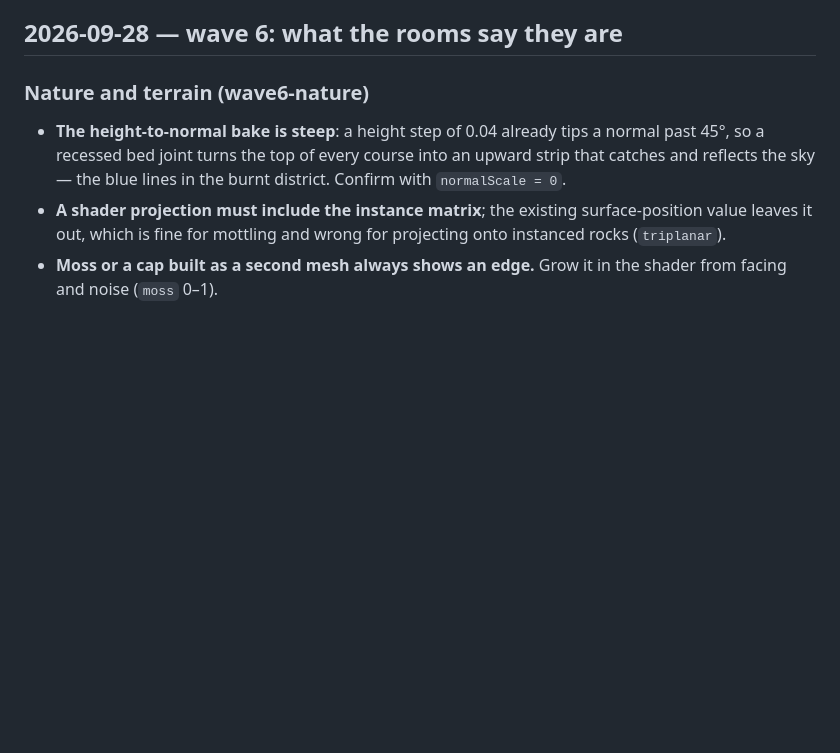
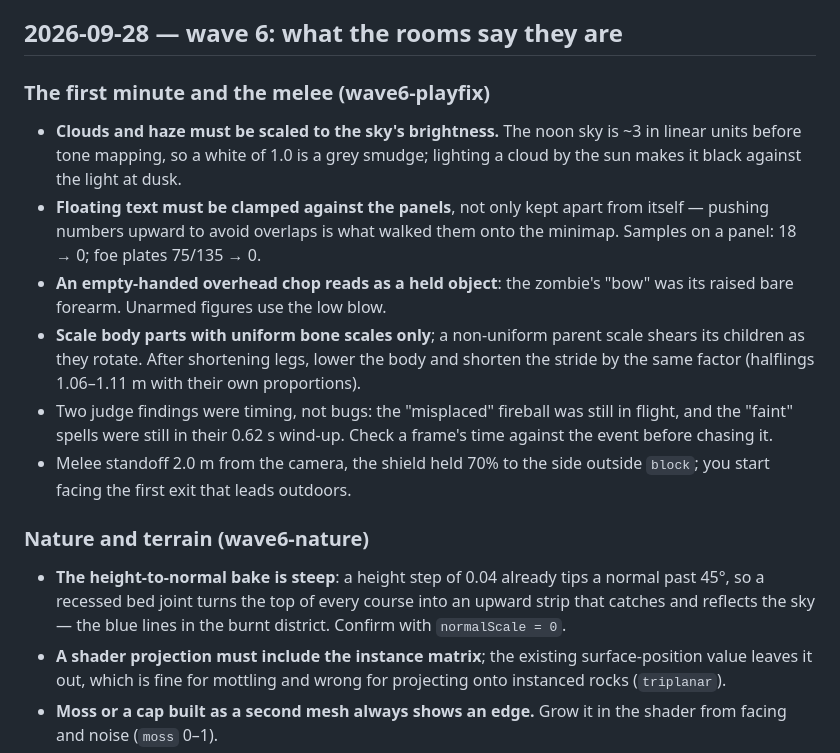
Before and after one commit to yhavinga/diku3d, a Markdown page: LEARNINGS.md, the part around the change. Drawn GitHub-style; blank space fills up the shorter version.

Commit message:
Log the first minute and the melee standoff

```diff
--- a/LEARNINGS.md
+++ b/LEARNINGS.md
@@ -7,6 +7,27 @@ top, date the section, keep the numbers: a finding without its measurement
 is an opinion.
 
 ## 2026-09-28 — wave 6: what the rooms say they are
+
+### The first minute and the melee (wave6-playfix)
+
+- **Clouds and haze must be scaled to the sky's brightness.** The noon sky
+  is ~3 in linear units before tone mapping, so a white of 1.0 is a grey
+  smudge; lighting a cloud by the sun makes it black against the light at
+  dusk.
+- **Floating text must be clamped against the panels**, not only kept apart
+  from itself — pushing numbers upward to avoid overlaps is what walked them
+  onto the minimap. Samples on a panel: 18 → 0; foe plates 75/135 → 0.
+- **An empty-handed overhead chop reads as a held object**: the zombie's
+  "bow" was its raised bare forearm. Unarmed figures use the low blow.
+- **Scale body parts with uniform bone scales only**; a non-uniform parent
+  scale shears its children as they rotate. After shortening legs, lower
+  the body and shorten the stride by the same factor (halflings 1.06–1.11 m
+  with their own proportions).
+- Two judge findings were timing, not bugs: the "misplaced" fireball was
+  still in flight, and the "faint" spells were still in their 0.62 s
+  wind-up. Check a frame's time against the event before chasing it.
+- Melee standoff 2.0 m from the camera, the shield held 70% to the side
+  outside `block`; you start facing the first exit that leads outdoors.
 
 ### Nature and terrain (wave6-nature)
 
```
Also changed, not shown: README.md (+1 -0 lines).
